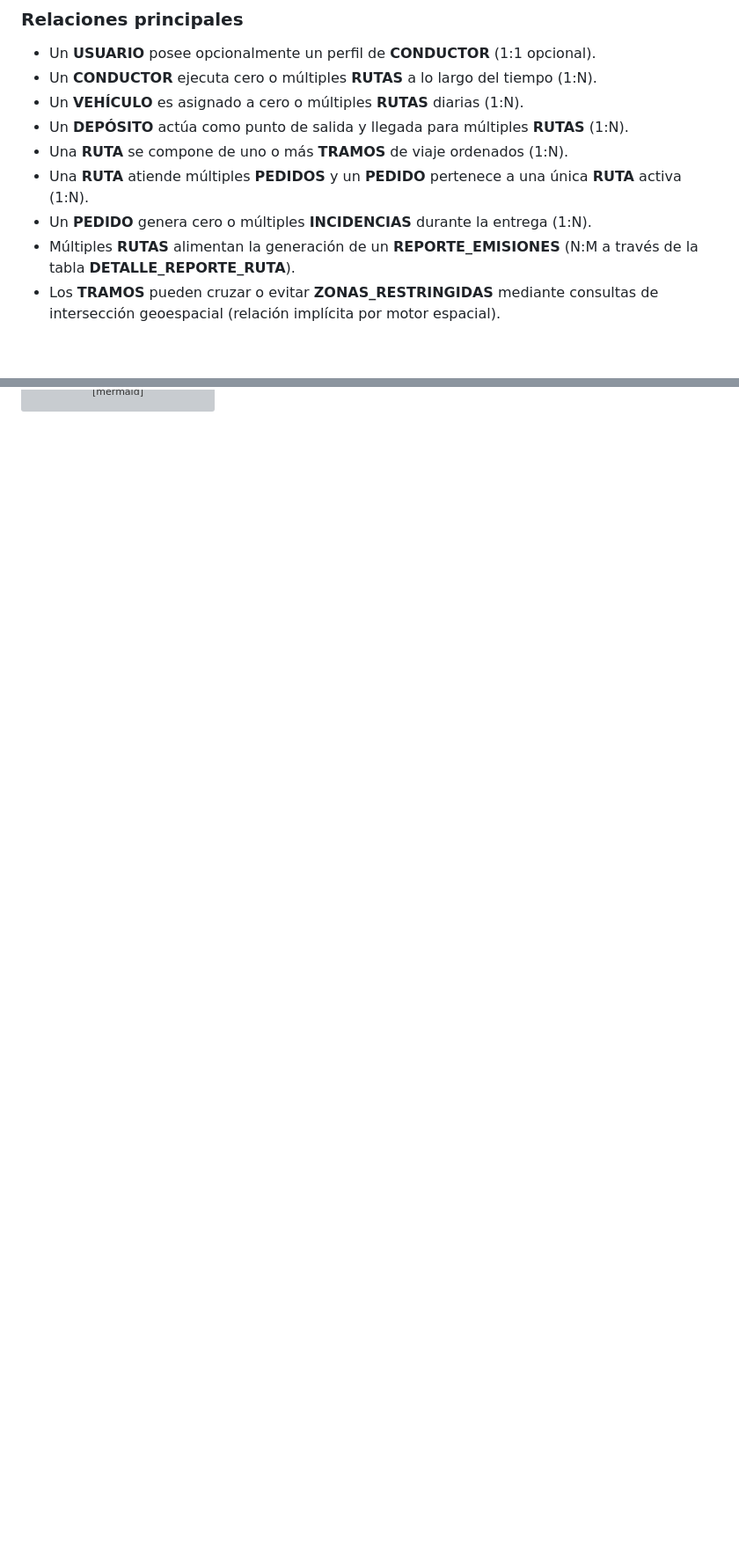
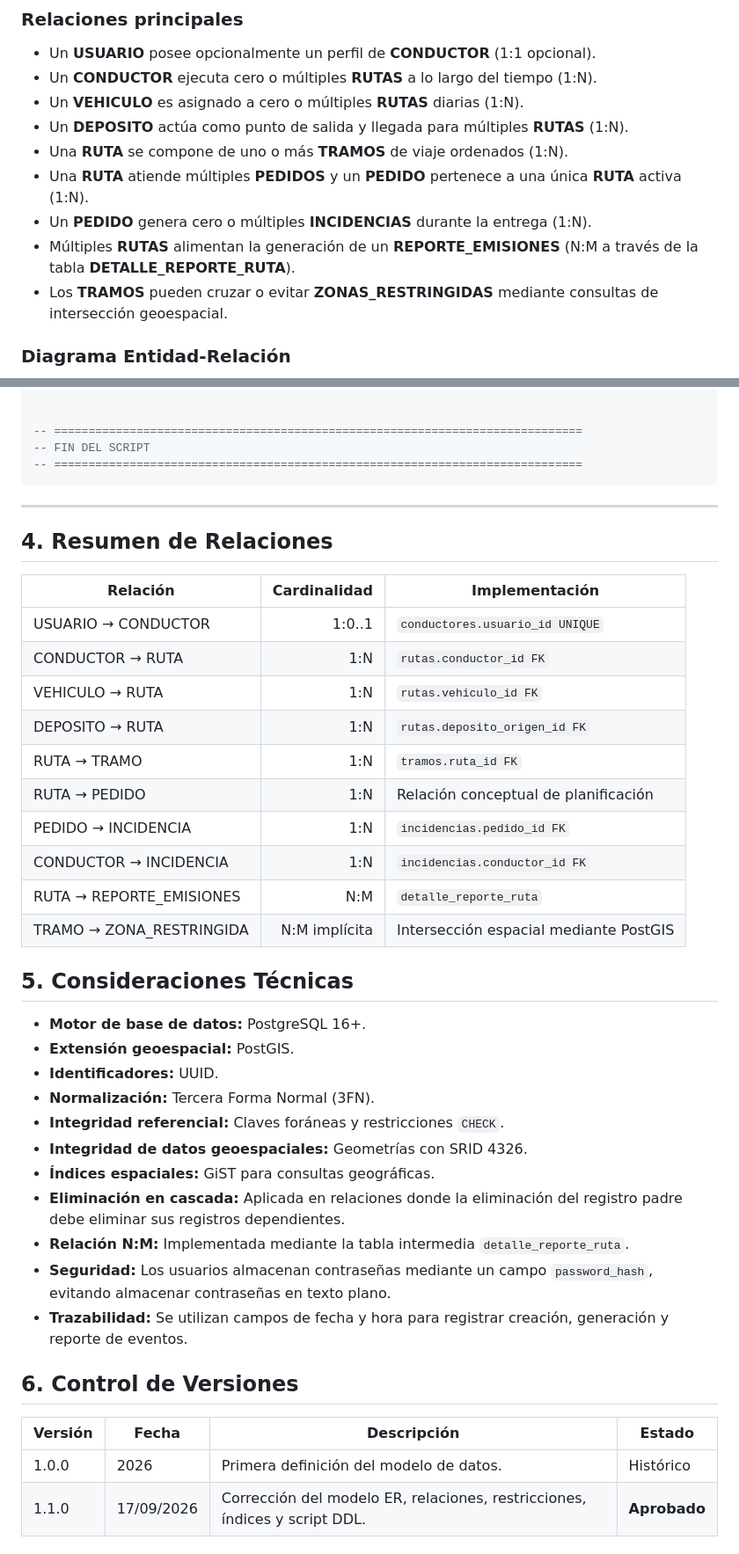
Before and after one commit to MartinezJhef/EcoLogistica-Lima, a Markdown page: docs/01 Inicio/11. Base de datos V_1_0_0.md, 2 parts joined by grey strips. Shown at 88% size. Drawn GitHub-style; blank space fills up the shorter version; grey boxes are pictures that could not be loaded.

Commit message:
Actualización Base de Datos 2

````diff
--- a/docs/01 Inicio/11. Base de datos V_1_0_0.md
+++ b/docs/01 Inicio/11. Base de datos V_1_0_0.md
@@ -37,13 +37,15 @@ El modelo conceptual define las entidades de información requeridas para susten
 
 - Un **USUARIO** posee opcionalmente un perfil de **CONDUCTOR** (1:1 opcional).
 - Un **CONDUCTOR** ejecuta cero o múltiples **RUTAS** a lo largo del tiempo (1:N).
-- Un **VEHÍCULO** es asignado a cero o múltiples **RUTAS** diarias (1:N).
-- Un **DEPÓSITO** actúa como punto de salida y llegada para múltiples **RUTAS** (1:N).
+- Un **VEHICULO** es asignado a cero o múltiples **RUTAS** diarias (1:N).
+- Un **DEPOSITO** actúa como punto de salida y llegada para múltiples **RUTAS** (1:N).
 - Una **RUTA** se compone de uno o más **TRAMOS** de viaje ordenados (1:N).
 - Una **RUTA** atiende múltiples **PEDIDOS** y un **PEDIDO** pertenece a una única **RUTA** activa (1:N).
 - Un **PEDIDO** genera cero o múltiples **INCIDENCIAS** durante la entrega (1:N).
 - Múltiples **RUTAS** alimentan la generación de un **REPORTE_EMISIONES** (N:M a través de la tabla **DETALLE_REPORTE_RUTA**).
-- Los **TRAMOS** pueden cruzar o evitar **ZONAS_RESTRINGIDAS** mediante consultas de intersección geoespacial (relación implícita por motor espacial).
+- Los **TRAMOS** pueden cruzar o evitar **ZONAS_RESTRINGIDAS** mediante consultas de intersección geoespacial.
+
+### Diagrama Entidad-Relación
 
 ```mermaid
 erDiagram
@@ -307,2 +543,46 @@ CREATE TABLE detalle_reporte_ruta (
     PRIMARY KEY (reporte_id, ruta_id)
 );
+
+
+-- =============================================================================
+-- FIN DEL SCRIPT
+-- =============================================================================
+```
+
+---
+
+## 4. Resumen de Relaciones
+
+| Relación | Cardinalidad | Implementación |
+|---|---:|---|
+| USUARIO → CONDUCTOR | 1:0..1 | `conductores.usuario_id UNIQUE` |
+| CONDUCTOR → RUTA | 1:N | `rutas.conductor_id FK` |
+| VEHICULO → RUTA | 1:N | `rutas.vehiculo_id FK` |
+| DEPOSITO → RUTA | 1:N | `rutas.deposito_origen_id FK` |
+| RUTA → TRAMO | 1:N | `tramos.ruta_id FK` |
+| RUTA → PEDIDO | 1:N | Relación conceptual de planificación |
+| PEDIDO → INCIDENCIA | 1:N | `incidencias.pedido_id FK` |
+| CONDUCTOR → INCIDENCIA | 1:N | `incidencias.conductor_id FK` |
+| RUTA → REPORTE_EMISIONES | N:M | `detalle_reporte_ruta` |
+| TRAMO → ZONA_RESTRINGIDA | N:M implícita | Intersección espacial mediante PostGIS |
+
+## 5. Consideraciones Técnicas
+
+- **Motor de base de datos:** PostgreSQL 16+.
+- **Extensión geoespacial:** PostGIS.
+- **Identificadores:** UUID.
+- **Normalización:** Tercera Forma Normal (3FN).
+- **Integridad referencial:** Claves foráneas y restricciones `CHECK`.
+- **Integridad de datos geoespaciales:** Geometrías con SRID 4326.
+- **Índices espaciales:** GiST para consultas geográficas.
+- **Eliminación en cascada:** Aplicada en relaciones donde la eliminación del registro padre debe eliminar sus registros dependientes.
+- **Relación N:M:** Implementada mediante la tabla intermedia `detalle_reporte_ruta`.
+- **Seguridad:** Los usuarios almacenan contraseñas mediante un campo `password_hash`, evitando almacenar contraseñas en texto plano.
+- **Trazabilidad:** Se utilizan campos de fecha y hora para registrar creación, generación y reporte de eventos.
+
+## 6. Control de Versiones
+
+| Versión | Fecha | Descripción | Estado |
+|---|---|---|---|
+| 1.0.0 | 2026 | Primera definición del modelo de datos. | Histórico |
+| 1.1.0 | 17/09/2026 | Corrección del modelo ER, relaciones, restricciones, índices y script DDL. | **Aprobado** |
````
Also changed, not shown: other parts of docs/01 Inicio/11. Base de datos V_1_0_0.md (+332 -98 lines).
